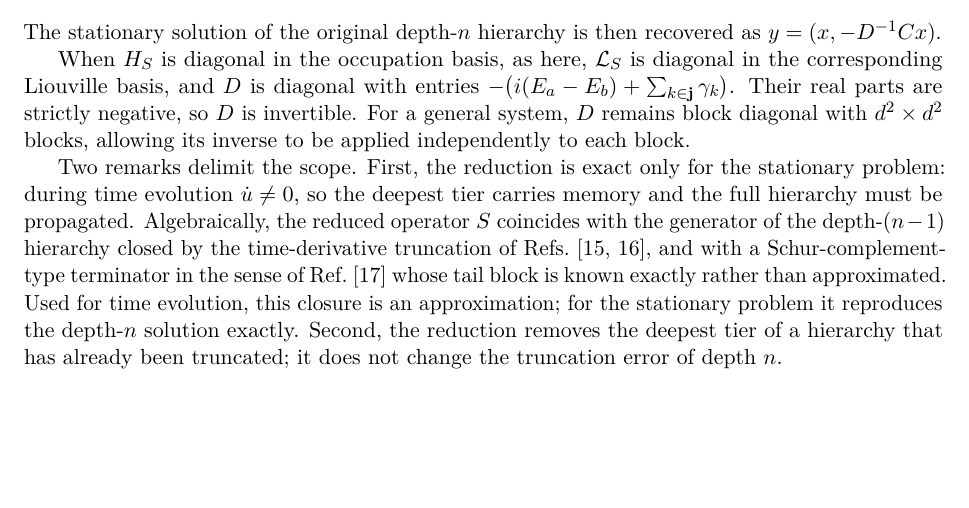
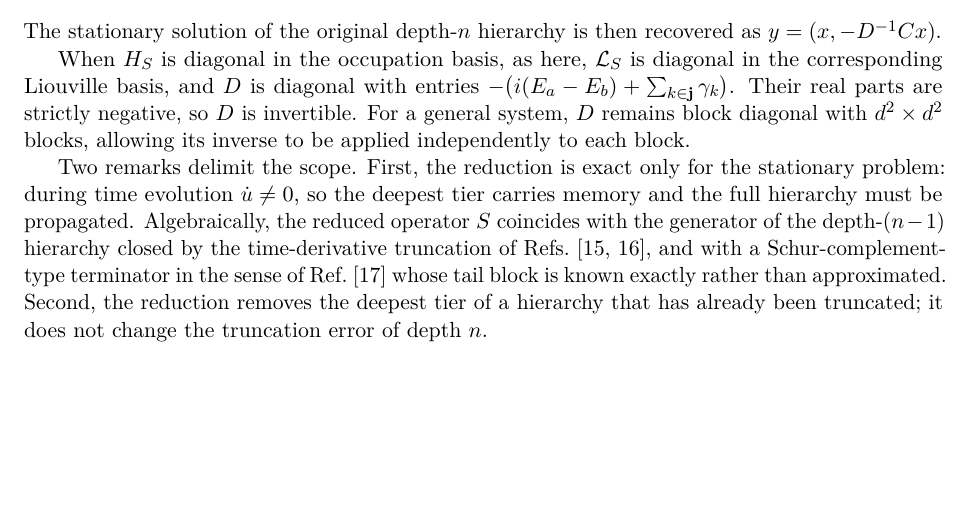
Before and after one commit to HugoWEI/nonmarkovian-neural-dynamics, a LaTeX paper (paper/main.tex): part of page 3 of 9, cut so that both start at the same text, the shorter picture padded with empty space. Compiled offline with pdfLaTeX.

Commit message:
Paper: remove redundant sentence on closure
Co-Authored-By: Claude Opus 5.5 <noreply@anthropic.com>

```diff
--- a/paper/main.tex
+++ b/paper/main.tex
@@ -202,8 +202,7 @@ operator $S$ coincides with the generator of the depth-$(n-1)$ hierarchy closed
 by the time-derivative truncation of Refs.~\cite{Hou2015,KasparThoss2021},
 and with a Schur-complement-type terminator in the sense of
 Ref.~\cite{Vadimov2026} whose tail block is known exactly rather than
-approximated. Used for time evolution, this closure is an approximation; for
-the stationary problem it reproduces the depth-$n$ solution exactly. Second, the reduction
+approximated. Second, the reduction
 removes the deepest tier of a hierarchy that has already been truncated; it does
 not change the truncation error of depth $n$.
 
```
Also changed, not shown: paper/main.pdf.
